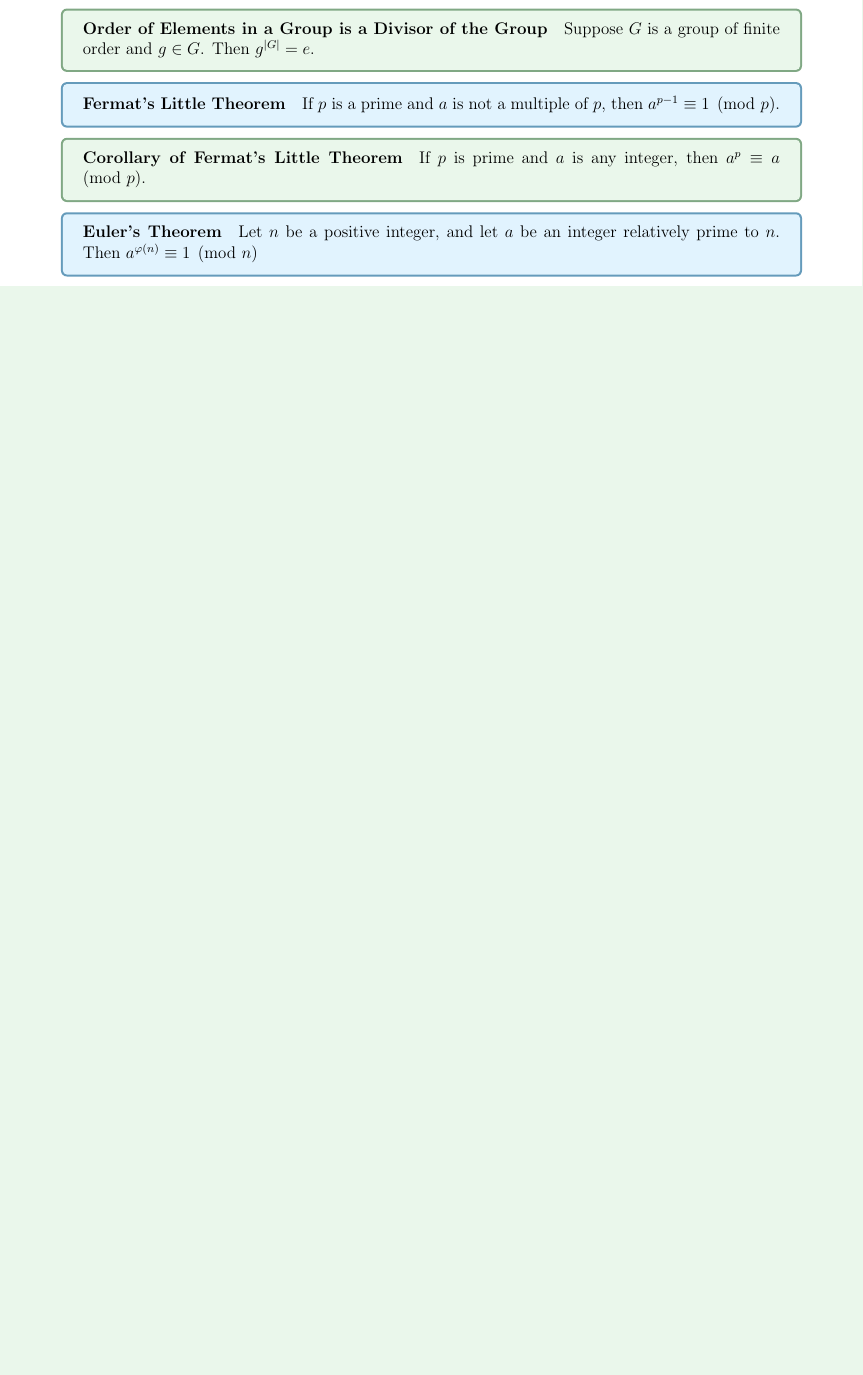
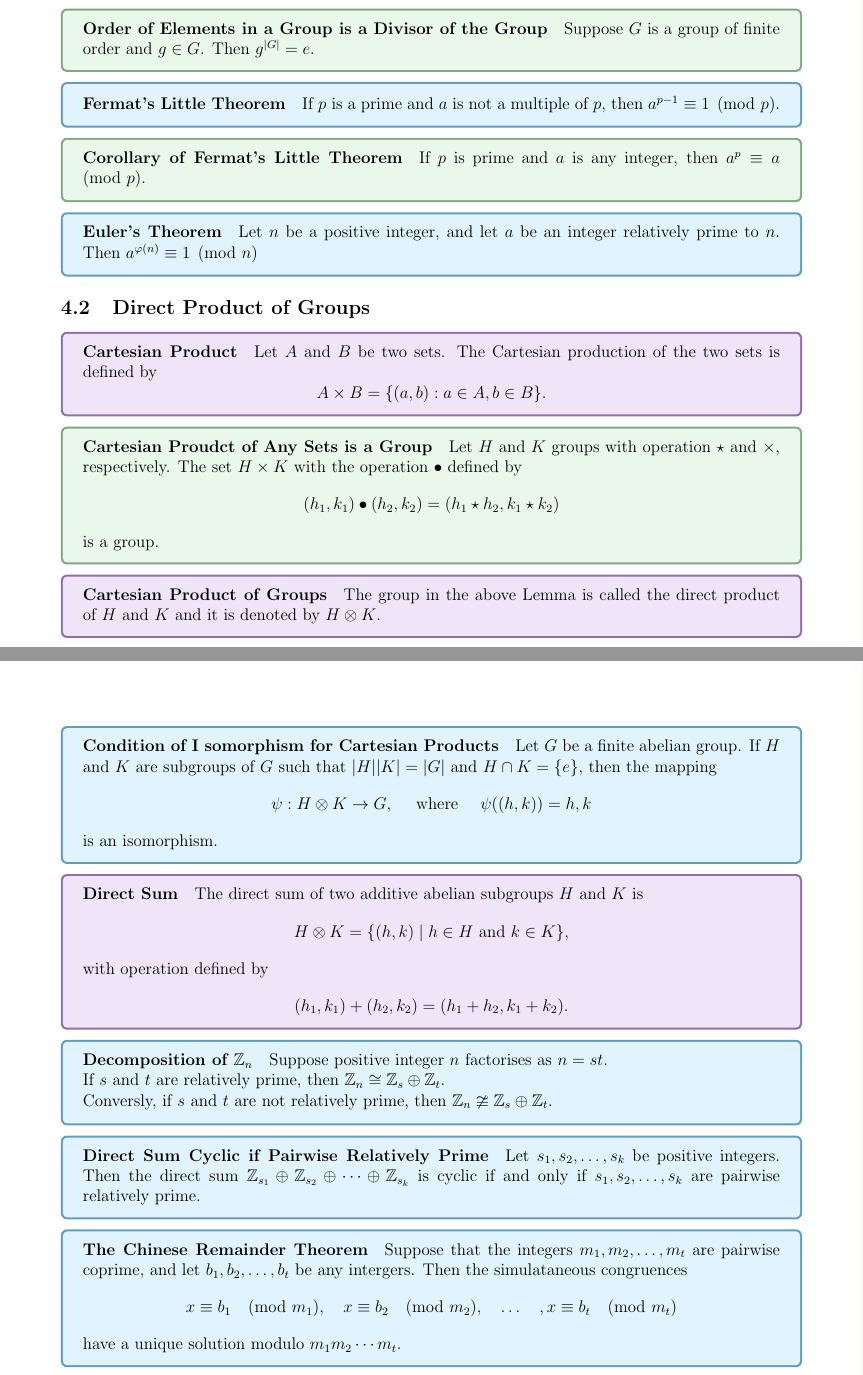
Before and after one commit to jeremyle56/course-notes, a LaTeX document (math3431/math3431.tex, which reads math3431/structure_um_zm.tex): part of page 9 of 9 before the commit and two parts of pages 9 and 10 of 10 after it, the two joined at a grey line, cut so that both start at the same text, the shorter picture padded with empty space. Compiled offline with pdfLaTeX.

Commit message:
Completed Week 4 24T1

```diff
--- a/math3431/structure_um_zm.tex
+++ b/math3431/structure_um_zm.tex
@@ -63,3 +63,47 @@
 \thrm{Euler's Theorem}{
     Let \(n\) be a positive integer, and let \(a\) be an integer relatively prime to \(n\). Then \(a^{\varphi(n)} \equiv 1 \pmod n\)
 }
+
+\subsection{Direct Product of Groups}
+\defn{Cartesian Product}{
+    Let \(A\) and \(B\) be two sets. The Cartesian production of the two sets is defined by
+    \[A \times B = \{(a, b) : a \in A, b \in B\}.\]
+}
+
+\prop{Cartesian Proudct of Any Sets is a Group}{
+    Let \(H\) and \(K\) groups with operation \(\star\) and \(\times\), respectively. The set \(H \times K\) with the operation \(\bullet\) defined by
+    \[(h_1, k_1) \bullet (h_2, k_2) = (h_1 \star h_2, k_1 \star k_2)\]
+    is a group.
+}
+
+\defn{Cartesian Product of Groups}{
+    The group in the above Lemma is called the direct product of \(H\) and \(K\) and it is denoted by \(H \otimes K\).
+}
+
+\thrm{Condition of I somorphism for Cartesian Products}{
+    Let \(G\) be a finite abelian group. If \(H\) and \(K\) are subgroups of \(G\) such that \(|H||K| = |G|\) and \(H \cap K = \{e\}\), then the mapping
+    \[\psi: H \otimes K \to G, \quad \text{ where } \quad \psi((h, k)) = h,k\]
+    is an isomorphism.
+}
+
+\defn{Direct Sum}{
+    The direct sum of two additive abelian subgroups \(H\) and \(K\) is
+    \[H \otimes K = \{(h, k) \mid h \in H \text{ and } k \in K\},\]
+    with operation defined by
+    \[(h_1, k_1) + (h_2, k_2) = (h_1 + h_2, k_1 + k_2).\]
+}
+
+\thrm{Decomposition of \(\bZ_n\)}{
+    Suppose positive integer \(n\) factorises as \(n = st\). \\
+    If \(s\) and \(t\) are relatively prime, then \(\bZ_n \cong \bZ_s \oplus \bZ_t\). \\
+    Conversly, if \(s\) and \(t\) are not relatively prime, then \(\bZ_n \ncong \bZ_s \oplus \bZ_t\).
+}
+
+\thrm{Direct Sum Cyclic if Pairwise Relatively Prime}{
+    Let \(s_1, s_2, \dots, s_k\) be positive integers. Then the direct sum \(\bZ_{s_1} \oplus \bZ_{s_2} \oplus \cdots \oplus \bZ_{s_k}\) is cyclic if and only if \(s_1, s_2, \dots, s_k\) are pairwise relatively prime.
+}
+
+\thrm{The Chinese Remainder Theorem}{
+    Suppose that the integers \(m_1, m_2, \dots, m_t\) are pairwise coprime, and let \(b_1, b_2, \dots, b_t\) be any intergers. Then the simulataneous congruences
+    \[x \equiv b_1 \pmod{m_1}, \quad x \equiv b_2 \pmod{m_2}, \quad \dots \quad , x \equiv b_t \pmod{m_t}\]
+    have a unique solution modulo \(m_1m_2\cdots m_t\).
```
Also changed, not shown: math3431/math3431.pdf, math3431/structure_um_zm.tex (15 more changed lines).
